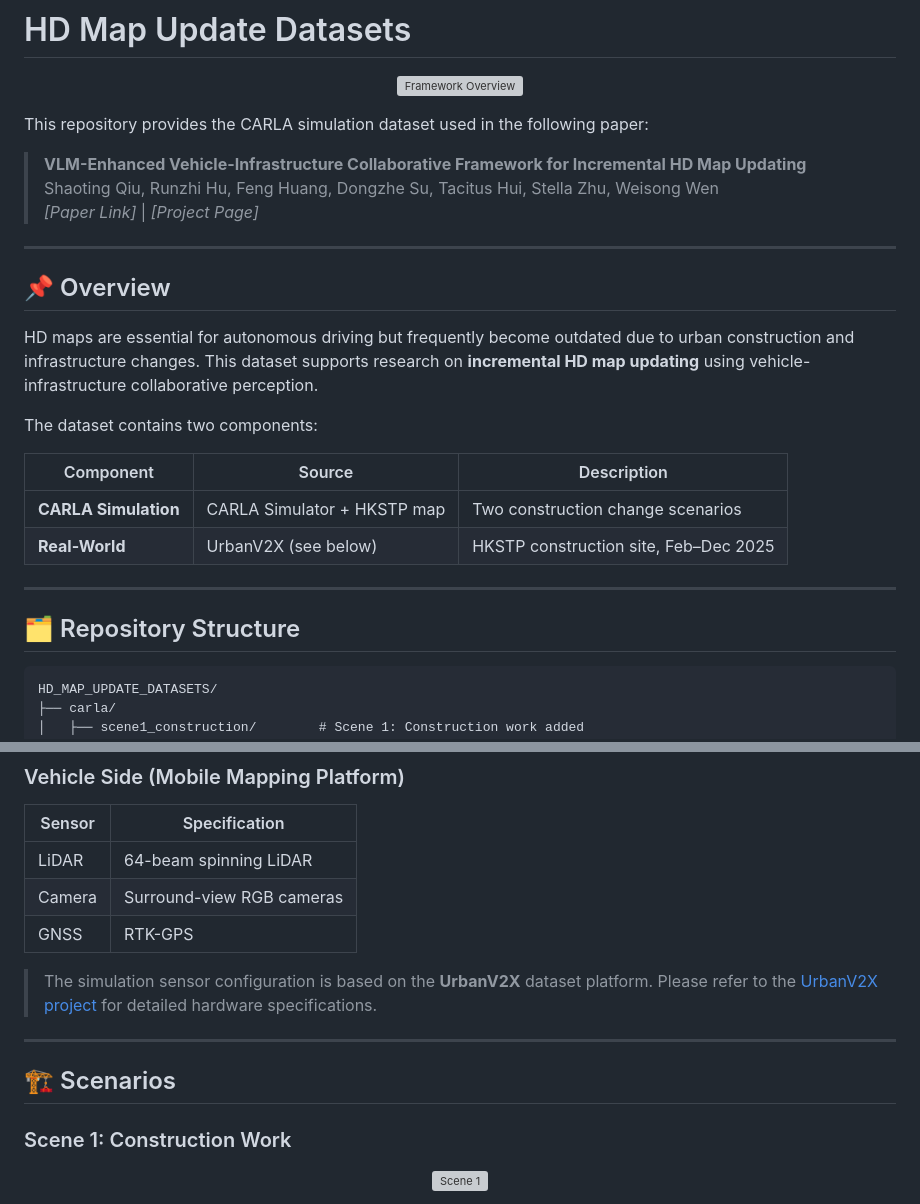
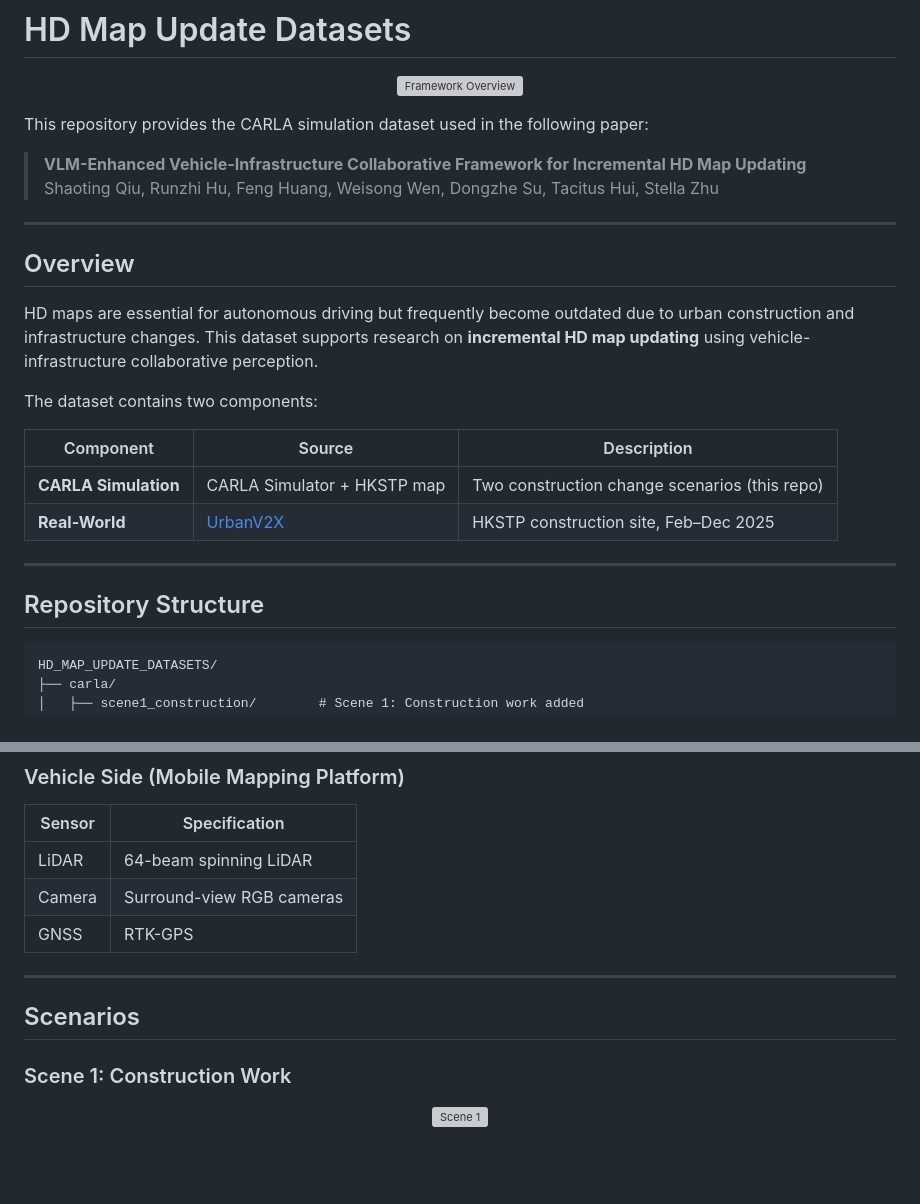
Before and after one commit to PolyU-TASLAB/HD_MAP_UPDATE_DATASETS, a Markdown page: README.md, 2 parts joined by grey strips. Drawn GitHub-style; blank space fills up the shorter version; grey boxes are pictures that could not be loaded.

````diff
--- a/README.md
+++ b/README.md
@@ -7,12 +7,11 @@
 This repository provides the CARLA simulation dataset used in the following paper:
 
 > **VLM-Enhanced Vehicle-Infrastructure Collaborative Framework for Incremental HD Map Updating**
-> Shaoting Qiu, Runzhi Hu, Feng Huang, Dongzhe Su, Tacitus Hui, Stella Zhu, Weisong Wen
-> *[Paper Link]* | *[Project Page]*
+> Shaoting Qiu, Runzhi Hu, Feng Huang, Weisong Wen, Dongzhe Su, Tacitus Hui, Stella Zhu
 
 ---
 
-## 📌 Overview
+## Overview
 
 HD maps are essential for autonomous driving but frequently become outdated due to urban construction and infrastructure changes. This dataset supports research on **incremental HD map updating** using vehicle-infrastructure collaborative perception.
 
@@ -20,12 +19,12 @@ The dataset contains two components:
 
 | Component | Source | Description |
 |-----------|--------|-------------|
-| **CARLA Simulation** | CARLA Simulator + HKSTP map | Two construction change scenarios |
-| **Real-World** | UrbanV2X (see below) | HKSTP construction site, Feb–Dec 2025 |
+| **CARLA Simulation** | CARLA Simulator + HKSTP map | Two construction change scenarios (this repo) |
+| **Real-World** | [UrbanV2X](https://polyu-taslab.github.io/UrbanV2X/) | HKSTP construction site, Feb–Dec 2025 |
 
 ---
 
-## 🗂️ Repository Structure
+## Repository Structure
 
 ```
 HD_MAP_UPDATE_DATASETS/
@@ -67,11 +66,9 @@ The simulation replicates the **UrbanV2X** sensor platform deployed at the Hong
 | Camera | Surround-view RGB cameras |
 | GNSS   | RTK-GPS |
 
-> The simulation sensor configuration is based on the **UrbanV2X** dataset platform. Please refer to the [UrbanV2X project](https://github.com/TIERS/UrbanV2X) for detailed hardware specifications.
-
 ---
 
-## 🏗️ Scenarios
+## Scenarios
 
 ### Scene 1: Construction Work
 
````
Also changed, not shown: other parts of README.md (+5 -47 lines).
